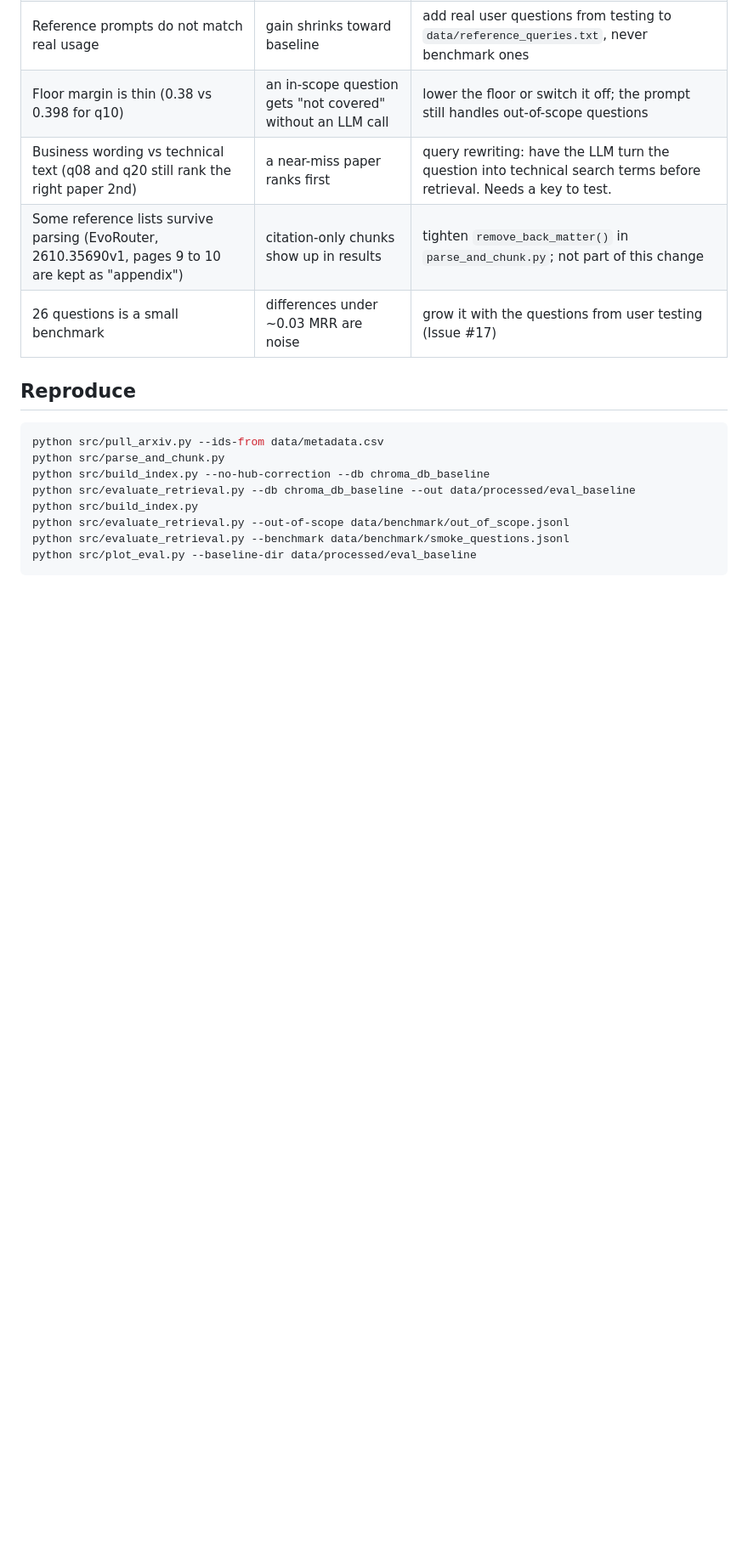
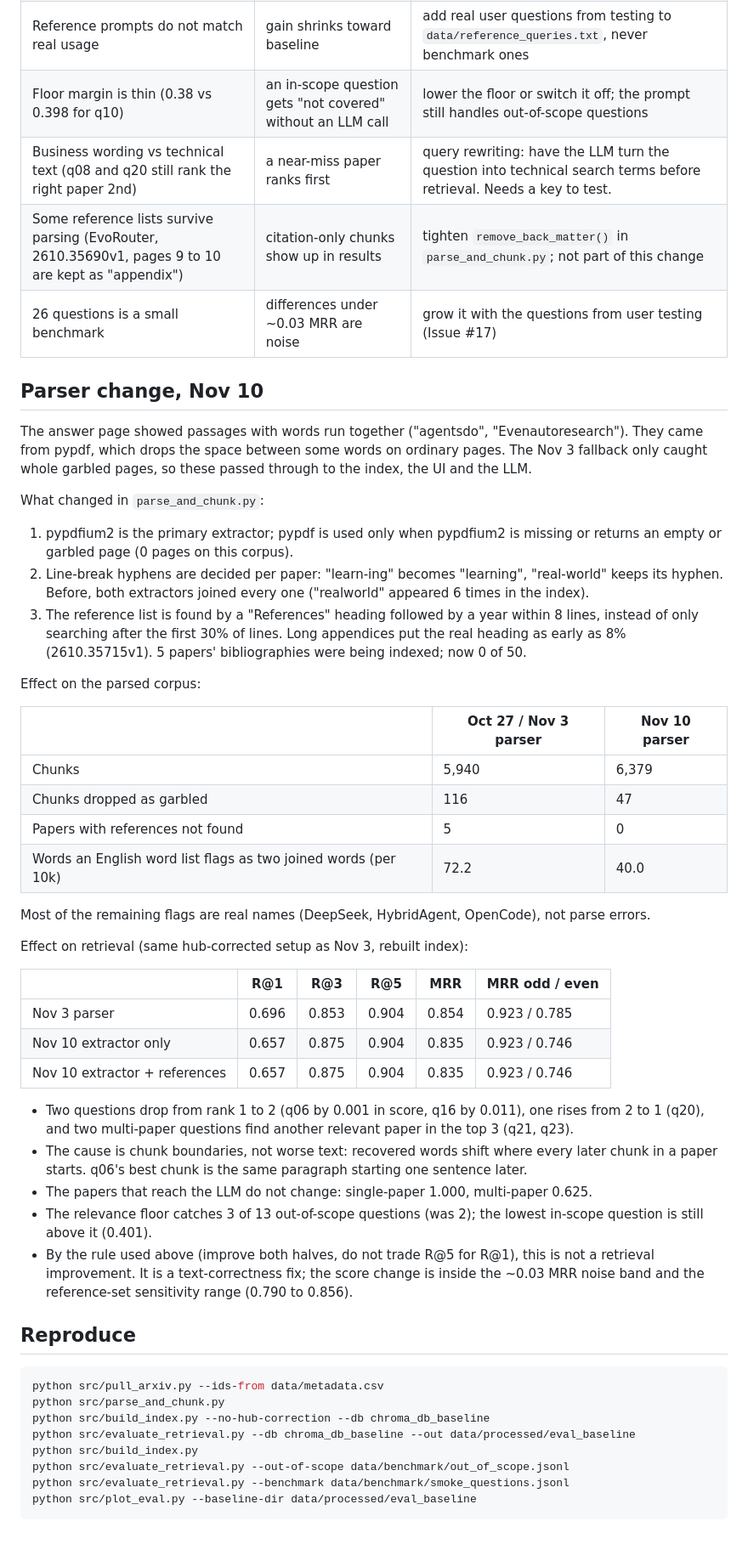
Before and after one commit to Break-Through-Tech/KPMG-1G-ai-research-intelligence-agent-for-business-insight-translation, a Markdown page: docs/eval/retrieval_tuning_nov.md, the part around one of its changes. Shown at 85% size. GitHub-like rendering; blank space fills up the shorter version.

````diff
--- a/docs/eval/retrieval_tuning_nov.md
+++ b/docs/eval/retrieval_tuning_nov.md
@@ -257,6 +260,52 @@ If the team agrees, the clean way to apply them is a `questions_v2.jsonl` with a
 | Some reference lists survive parsing (EvoRouter, 2610.35690v1, pages 9 to 10 are kept as "appendix") | citation-only chunks show up in results | tighten `remove_back_matter()` in `parse_and_chunk.py`; not part of this change |
 | 26 questions is a small benchmark | differences under ~0.03 MRR are noise | grow it with the questions from user testing (Issue #17) |
 
+## Parser change, Nov 10
+
+The answer page showed passages with words run together ("agentsdo", "Evenautoresearch"). They came
+from pypdf, which drops the space between some words on ordinary pages. The Nov 3 fallback only
+caught whole garbled pages, so these passed through to the index, the UI and the LLM.
+
+What changed in `parse_and_chunk.py`:
+
+1. pypdfium2 is the primary extractor; pypdf is used only when pypdfium2 is missing or returns an
+   empty or garbled page (0 pages on this corpus).
+2. Line-break hyphens are decided per paper: "learn-ing" becomes "learning", "real-world" keeps its
+   hyphen. Before, both extractors joined every one ("realworld" appeared 6 times in the index).
+3. The reference list is found by a "References" heading followed by a year within 8 lines,
+   instead of only searching after the first 30% of lines. Long appendices put the real heading
+   as early as 8% (2610.35715v1). 5 papers' bibliographies were being indexed; now 0 of 50.
+
+Effect on the parsed corpus:
+
+| | Oct 27 / Nov 3 parser | Nov 10 parser |
+|---|---|---|
+| Chunks | 5,940 | 6,379 |
+| Chunks dropped as garbled | 116 | 47 |
+| Papers with references not found | 5 | 0 |
+| Words an English word list flags as two joined words (per 10k) | 72.2 | 40.0 |
+
+Most of the remaining flags are real names (DeepSeek, HybridAgent, OpenCode), not parse errors.
+
+Effect on retrieval (same hub-corrected setup as Nov 3, rebuilt index):
+
+| | R@1 | R@3 | R@5 | MRR | MRR odd / even |
+|---|---|---|---|---|---|
+| Nov 3 parser | 0.696 | 0.853 | 0.904 | 0.854 | 0.923 / 0.785 |
+| Nov 10 extractor only | 0.657 | 0.875 | 0.904 | 0.835 | 0.923 / 0.746 |
+| Nov 10 extractor + references | 0.657 | 0.875 | 0.904 | 0.835 | 0.923 / 0.746 |
+
+- Two questions drop from rank 1 to 2 (q06 by 0.001 in score, q16 by 0.011), one rises from 2 to 1
+  (q20), and two multi-paper questions find another relevant paper in the top 3 (q21, q23).
+- The cause is chunk boundaries, not worse text: recovered words shift where every later chunk in
+  a paper starts. q06's best chunk is the same paragraph starting one sentence later.
+- The papers that reach the LLM do not change: single-paper 1.000, multi-paper 0.625.
+- The relevance floor catches 3 of 13 out-of-scope questions (was 2); the lowest in-scope
+  question is still above it (0.401).
+- By the rule used above (improve both halves, do not trade R@5 for R@1), this is not a retrieval
+  improvement. It is a text-correctness fix; the score change is inside the ~0.03 MRR noise band
+  and the reference-set sensitivity range (0.790 to 0.856).
+
 ## Reproduce
 
 ```bash
````
Also changed, not shown: other parts of docs/eval/retrieval_tuning_nov.md (+4 -1 lines), README.md (+21 -12 lines), docs/figures/before_after.png, docs/figures/first_correct_rank.png, docs/figures/retrieval_scores.png.
